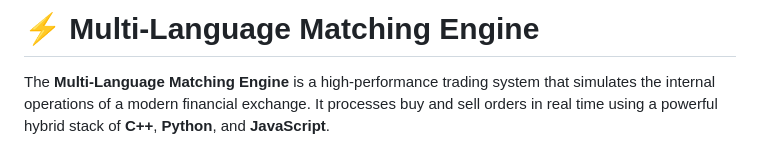
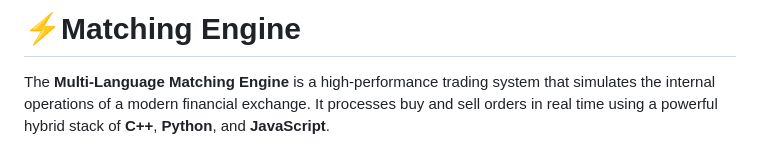
Before and after one commit to ayush748/Matching-Engine, a Markdown page: README.md, the part around the change. Drawn GitHub-style.

```diff
--- a/README.md
+++ b/README.md
@@ -1,4 +1,4 @@
-# ⚡ Multi-Language Matching Engine
+# ⚡Matching Engine
 
 The **Multi-Language Matching Engine** is a high-performance trading system that simulates the internal operations of a modern financial exchange. It processes buy and sell orders in real time using a powerful hybrid stack of **C++**, **Python**, and **JavaScript**.
 
```
